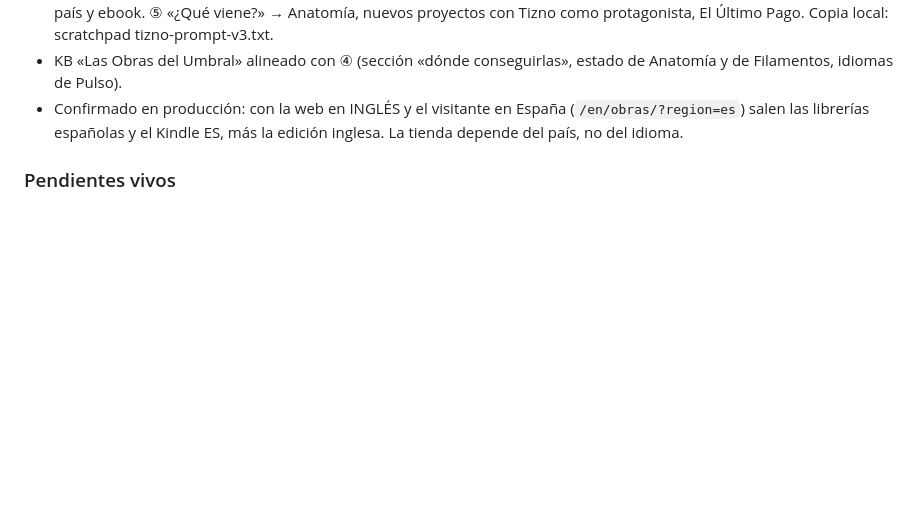
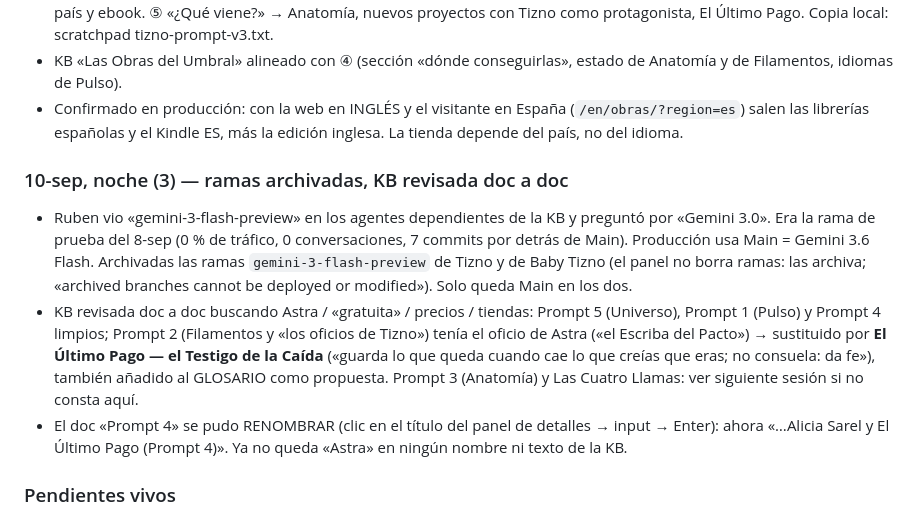
Before and after one commit to GoldsmitH2097/el-umbral, a Markdown page: HANDOVER.md, the part around the change. Drawn GitHub-style; blank space fills up the shorter version.

Commit message:
chore(handover): ramas gemini-3-flash-preview archivadas, KB revisada doc a doc, Prompt 4 renombrado

```diff
--- a/HANDOVER.md
+++ b/HANDOVER.md
@@ -767,6 +767,24 @@ vamos conectando a nuestro nuevo personaje en ElevenLabs».
   (`/en/obras/?region=es`) salen las librerías españolas y el Kindle ES,
   más la edición inglesa. La tienda depende del país, no del idioma.
 
+### 10-sep, noche (3) — ramas archivadas, KB revisada doc a doc
+- Ruben vio «gemini-3-flash-preview» en los agentes dependientes de la KB y
+  preguntó por «Gemini 3.0». Era la rama de prueba del 8-sep (0 % de
+  tráfico, 0 conversaciones, 7 commits por detrás de Main). Producción usa
+  Main = Gemini 3.6 Flash. Archivadas las ramas `gemini-3-flash-preview` de
+  Tizno y de Baby Tizno (el panel no borra ramas: las archiva; «archived
+  branches cannot be deployed or modified»). Solo queda Main en los dos.
+- KB revisada doc a doc buscando Astra / «gratuita» / precios / tiendas:
+  Prompt 5 (Universo), Prompt 1 (Pulso) y Prompt 4 limpios; Prompt 2
+  (Filamentos y «los oficios de Tizno») tenía el oficio de Astra («el
+  Escriba del Pacto») → sustituido por **El Último Pago — el Testigo de la
+  Caída** («guarda lo que queda cuando cae lo que creías que eras; no
+  consuela: da fe»), también añadido al GLOSARIO como propuesta. Prompt 3
+  (Anatomía) y Las Cuatro Llamas: ver siguiente sesión si no consta aquí.
+- El doc «Prompt 4» se pudo RENOMBRAR (clic en el título del panel de
+  detalles → input → Enter): ahora «…Alicia Sarel y El Último Pago (Prompt 4)».
+  Ya no queda «Astra» en ningún nombre ni texto de la KB.
+
 ### Pendientes vivos
 - Ruben (5 min): probar la rama `gemini-3-flash-preview` del agente de
   ElevenLabs y promoverla (Branches → traffic split), antes del 20-oct.
```
